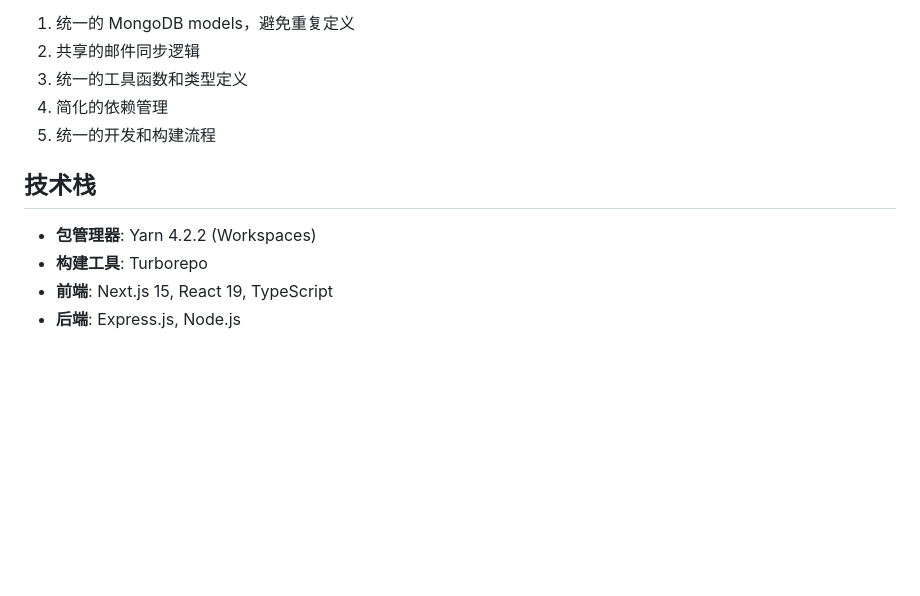
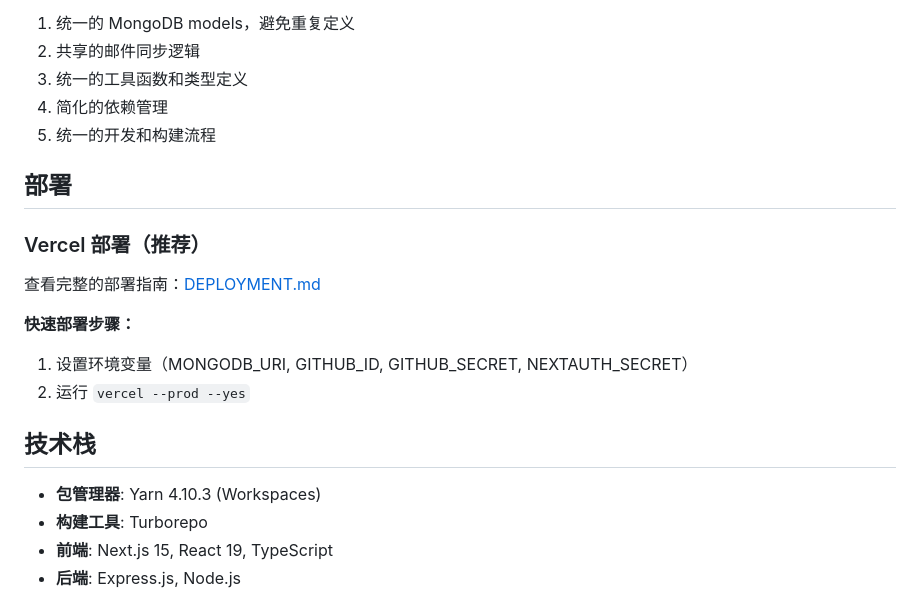
Before and after one commit to gwifloria/wonderland-nexus, a Markdown page: README.md, the part around the change. GitHub-like rendering; blank space fills up the shorter version.

```diff
--- a/README.md
+++ b/README.md
@@ -157,9 +157,19 @@ yarn clean
 4. 简化的依赖管理
 5. 统一的开发和构建流程
 
+## 部署
+
+### Vercel 部署（推荐）
+
+查看完整的部署指南：[DEPLOYMENT.md](./DEPLOYMENT.md)
+
+**快速部署步骤：**
+1. 设置环境变量（MONGODB_URI, GITHUB_ID, GITHUB_SECRET, NEXTAUTH_SECRET）
+2. 运行 `vercel --prod --yes`
+
 ## 技术栈
 
-- **包管理器**: Yarn 4.2.2 (Workspaces)
+- **包管理器**: Yarn 4.10.3 (Workspaces)
 - **构建工具**: Turborepo
 - **前端**: Next.js 15, React 19, TypeScript
 - **后端**: Express.js, Node.js
```
Also changed, not shown: DEPLOYMENT.md (+96 -69 lines), VERCEL_SETUP.md (deleted, +0 -72 lines).
